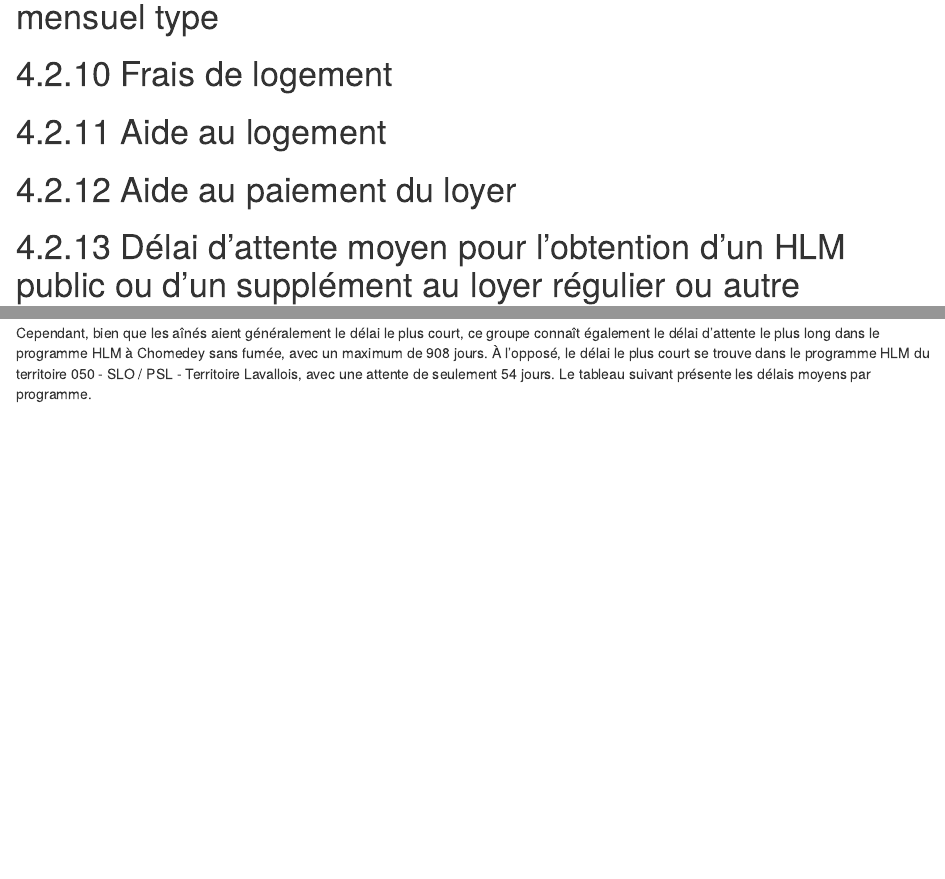
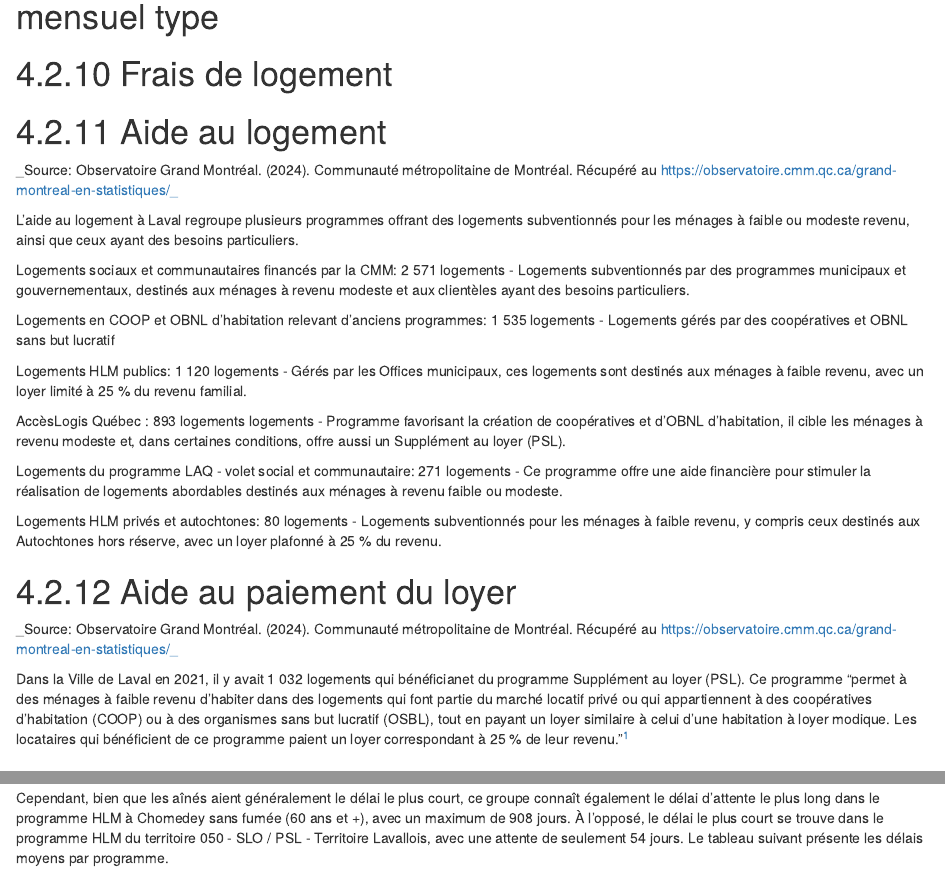
Before and after one commit to Curbcut/laval-portraitlogement, an R Markdown document (R/4_2.Rmd): the page in a window 1100 px wide, from 1030 px down, and a second part further down, joined at a grey line. Rendered offline with R 4.5, knitr and Pandoc, with nearby package versions; some code elsewhere in the file could not run offline.

Commit message:
aide au logement / loyer

```diff
--- a/R/4_2.Rmd
+++ b/R/4_2.Rmd
@@ -31,7 +31,35 @@ qs::qload(here::here("data", "section_4_2.qsm"))
 
 # 4.2.11 Aide au logement
 
+_Source: Observatoire Grand Montréal. (2024). Communauté métropolitaine de Montréal. Récupéré au https://observatoire.cmm.qc.ca/grand-montreal-en-statistiques/_
+
+L'aide au logement à Laval regroupe plusieurs programmes offrant des logements subventionnés pour les ménages à faible ou modeste revenu, ainsi que ceux ayant des besoins particuliers.
+
+Logements sociaux et communautaires financés par la CMM: 2 571 logements
+- Logements subventionnés par des programmes municipaux et gouvernementaux, destinés aux ménages à revenu modeste et aux clientèles ayant des besoins particuliers.
+
+Logements en COOP et OBNL d'habitation relevant d'anciens programmes: 1 535 logements
+- Logements gérés par des coopératives et OBNL sans but lucratif
+
+Logements HLM publics: 1 120 logements
+- Gérés par les Offices municipaux, ces logements sont destinés aux ménages à faible revenu, avec un loyer limité à 25 % du revenu familial.
+
+AccèsLogis Québec : 893 logements logements
+- Programme favorisant la création de coopératives et d'OBNL d'habitation, il cible les ménages à revenu modeste et, dans certaines conditions, offre aussi un Supplément au loyer (PSL).
+
+Logements du programme LAQ - volet social et communautaire: 271 logements
+- Ce programme offre une aide financière pour stimuler la réalisation de logements abordables destinés aux ménages à revenu faible ou modeste.
+
+Logements HLM privés et autochtones: 80 logements
+- Logements subventionnés pour les ménages à faible revenu, y compris ceux destinés aux Autochtones hors réserve, avec un loyer plafonné à 25 % du revenu.
+
+
 # 4.2.12 Aide au paiement du loyer
+
+_Source: Observatoire Grand Montréal. (2024). Communauté métropolitaine de Montréal. Récupéré au https://observatoire.cmm.qc.ca/grand-montreal-en-statistiques/_
+
+Dans la Ville de Laval en 2021, il y avait 1 032 logements qui bénéficianet du programme Supplément au loyer (PSL). Ce programme "permet à des ménages à faible revenu d’habiter dans des logements qui font partie du marché locatif privé ou qui appartiennent à des coopératives d’habitation (COOP) ou à des organismes sans but lucratif (OSBL), tout en payant un loyer similaire à celui d’une habitation à loyer modique. Les locataires qui bénéficient de ce programme paient un loyer correspondant à 25 % de leur revenu."^[Programme de supplément au loyer (PSL). (2024). Société d'habitation du Québec. Récupéré au https://www.habitation.gouv.qc.ca/programme/programme/programme-de-supplement-au-loyer-psl]
+
 
 # 4.2.13 Délai d'attente moyen pour l'obtention d'un HLM public ou d'un supplément au loyer régulier ou autre logement subventionné
 
@@ -41,5 +69,5 @@ Les délais d'attente pour obtenir un logement subventionné à Laval varient co
 
 Parmi les clientèles visées, les familles affichent le délai moyen le plus élevé, atteignant `r att_fam` jours. Les personnes s'inscrivant aux programmes de 59 ans et moins attendent en moyenne `r att_lessfn` jours, tandis que pour celles dont la clientèle n’est pas spécifiée, le délai s’élève à `r att_other` jours. Les individus s'inscrivant aux programmes pour les personnes âgées de 65 ans et plus bénéficient du délai moyen le plus court, avec une attente de `r att_sfplus` jours.
 
-Cependant, bien que les aînés aient généralement le délai le plus court, ce groupe connaît également le délai d’attente le plus long dans le programme HLM à Chomedey sans fumée, avec un maximum de 908 jours. À l’opposé, le délai le plus court se trouve dans le programme HLM du territoire 050 - SLO / PSL - Territoire Lavallois, avec une attente de seulement 54 jours. Le tableau suivant présente les délais moyens par programme.
+Cependant, bien que les aînés aient généralement le délai le plus court, ce groupe connaît également le délai d’attente le plus long dans le programme HLM à Chomedey sans fumée (60 ans et +), avec un maximum de 908 jours. À l’opposé, le délai le plus court se trouve dans le programme HLM du territoire 050 - SLO / PSL - Territoire Lavallois, avec une attente de seulement 54 jours. Le tableau suivant présente les délais moyens par programme.
 
```
Also changed, not shown: R/4_section/42.R (+2 -2 lines), R/4_2.Rmd (2 more changed lines).
